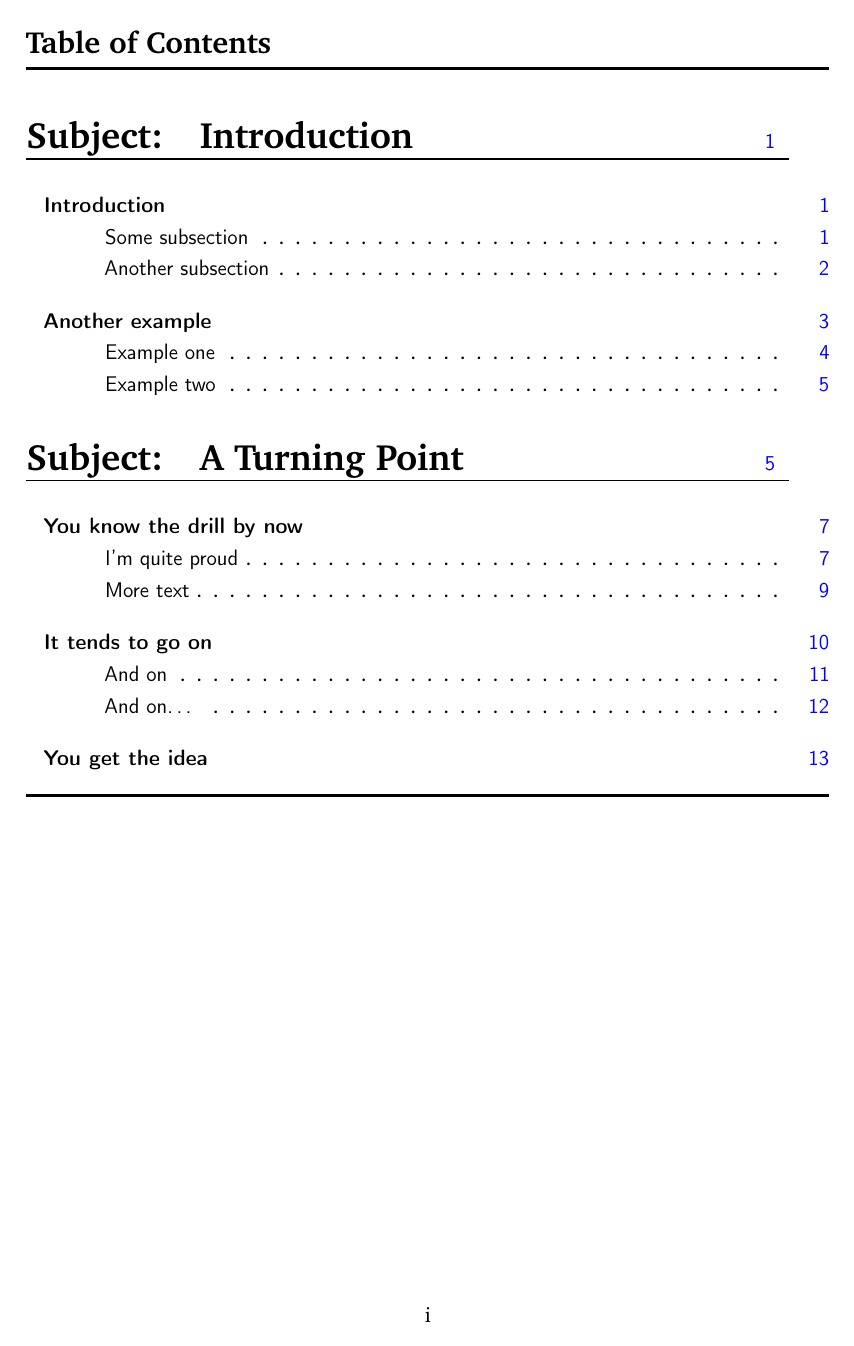
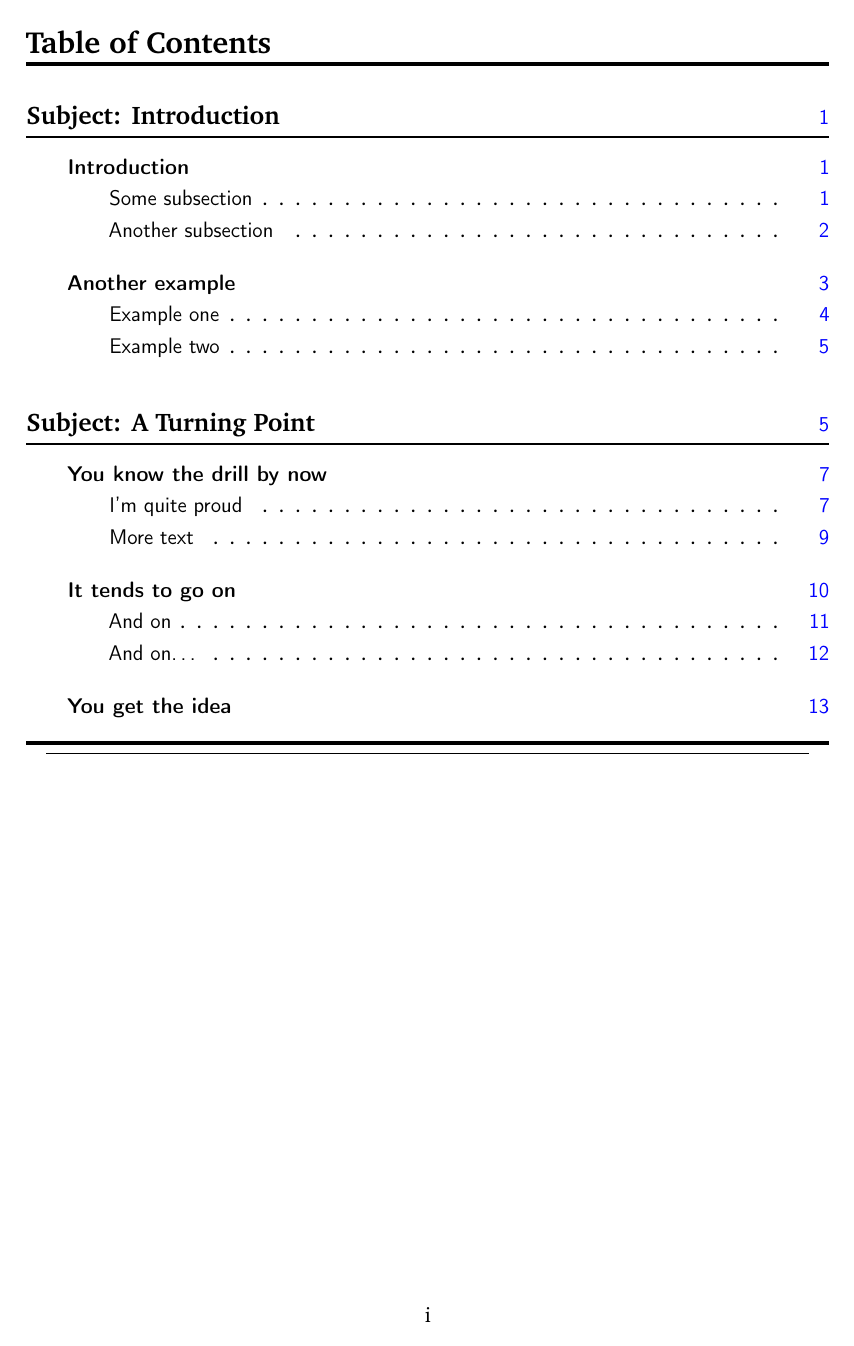
Before and after one commit to Ahvns/csum, a LaTeX problem sheet (example.tex, which reads csumsec.sty, csumtoc.sty): page 2 of 15. Compiled offline with pdfLaTeX.

Commit message:
added toc support

```diff
--- a/csumsec.sty
+++ b/csumsec.sty
@@ -18,7 +18,7 @@
 \newcommand{\@cparttypeset}{}%
 
 \newcommand{\@cseccourseoptions}{%
-  \renewcommand{\@csecname}{Lecture~\arabic{section}}%
+  \renewcommand{\@csecname}{Lecture~\arabic{section}\hspace{1em}}%
   \renewcommand{\@csecprename}{\hfill}%
   \renewcommand{\@csubsecname}{\arabic{section}.\arabic{subsection}~~}%
   \renewcommand{\@cpartname}{\Large Part~\Roman{part}:}%
@@ -30,7 +30,7 @@
   \renewcommand{\@csecname}{}%
   \renewcommand{\@csecprename}{}%
   \renewcommand{\@csubsecname}{}%
-  \renewcommand{\@cpartname}{\LARGE Subject:}%
+  \renewcommand{\@cpartname}{Subject:}%
   \renewcommand{\@cpartformat}{hang}%
   \renewcommand{\@cparttypeset}{\LARGE}%
 }%
@@ -99,7 +99,7 @@
 \renewcommand{\thesubsubsection}{}%
 
 %   Parts   %
-\renewcommand{\thepart}{\@cpartname}%
+\renewcommand{\thepart}{\@cpartname\hspace{-0.6em}}%
 \renewcommand{\partname}{}%
 
 \AtEndDocument{%
@@ -134,8 +134,8 @@
     \singlespacing%
     \bfseries%
     }%
-    {\thepart}%
-    {0.5ex}%
+    {\LARGE\thepart}%
+    {1em}%
     {\@cparttypeset}%
     [%
     \ifnum\value{part}=1%
--- a/csumtoc.sty
+++ b/csumtoc.sty
@@ -3,62 +3,75 @@
 \NeedsTeXFormat{LaTeX2e}
 \ProvidesPackage{csumtoc}[2022/05/06 version 1.00 Course Summary section headers]
 
-%%  USED PACKAGeS   %%
+%%  USED PACKAGES   %%
 \RequirePackage{tocloft}
 \RequirePackage{calc}
 
-%%  CODE    %%
+%%  GENERAL %%
 \AtBeginDocument{%
-    \@ifpackageloaded{fancyhdr}%
-        {\newcommand{\@posttochead}{\pagestyle{fancy}}}%
-        {\newcommand{\@posttochead}{\pagestyle{plain}}}%
-    }%
+  \@ifpackageloaded{fancyhdr}%
+    {\newcommand{\@posttochead}{\pagestyle{fancy}}}%
+    {\newcommand{\@posttochead}{\pagestyle{plain}}}%
+}%
 
-\newcommand{\printtoc}{%
+
+% new command to print toc
+\AtBeginDocument{%
+  \let\@printtoc\tableofcontents%
+  \renewcommand{\tableofcontents}{%
     \pagestyle{plain}%
-    \tableofcontents%
+    \@printtoc%
     \noindent\rule{\textwidth}{2pt}%
+    \vspace{-0.7\baselineskip}%
+    \newline%
+    \noindent%
+    \rule{0.025\textwidth}{0pt}%
+    \rule{0.95\textwidth}{1pt}%
     \clearpage%
     \pagenumbering{arabic}%
     \@posttochead%
-    }%
-
-\AtBeginDocument{%
-  \setlength{\cftsecnumwidth}{%
-    \widthof{%
-      \thesection~~~%
-    }%
   }%
 }%
 
+% justify part page numbers to right of toc
+\renewcommand{\@tocrmarg}{0em}
 
+% change name of toc and add rule
 \renewcommand{\contentsname}{%
-  Table of Contents \vspace{-1ex} \\%
-  \noindent\rule{\textwidth}{2pt}%
-}%
-
-\renewcommand{\cftpartafterpnum}{%
-  \vspace{-2ex}\newline\rule{0.95\textwidth}{1pt}%
+  Table of Contents \vspace{-0.4\baselineskip} \\%
+  \noindent\rule{\textwidth}{2pt}\vspace{-0.4\baselineskip}%
 }%
 
 \setcounter{tocdepth}{2}
+
+%%  PARTS %%
+\renewcommand{\cftpartafterpnum}{%
+  \vspace{-0.6\baselineskip}\newline%
+  \rule{\textwidth}{1pt}\vspace{-0.5\baselineskip}%
+}%
 
 \renewcommand{\cftpartpagefont}{%
   \sffamily%
 }%
 
-\renewcommand{\cftsecfont}{%
-    \sffamily\bfseries%
-    }
+%%  SECTIONS  %%
+\renewcommand{\cftsecfont}{\sffamily\bfseries}%
 
-\renewcommand{\cftsecpagefont}{%
-    \sffamily%
-    }
+\setlength{\cftsecindent}{2em}%
 
-\renewcommand{\cftsubsecfont}{%
-    \sffamily%
-    }
+\AtBeginDocument{%
+  \setlength{\cftsecnumwidth}{\widthof{\thesection}}%
+}%
 
-\renewcommand{\cftsubsecpagefont}{%
-    \sffamily%
-    }
+\renewcommand{\cftsecpagefont}{\sffamily}%
+
+%%  SUBSECTIONS %%
+\setlength{\cftsubsecindent}{4em}%
+
+\renewcommand{\cftsubsecfont}{\sffamily}%
+
+\renewcommand{\cftsubsecpagefont}{\sffamily}%
+
+\AtBeginDocument{%
+  \setlength{\cftsubsecnumwidth}{\widthof{\thesubsection}}%
+}%
--- a/example.tex
+++ b/example.tex
@@ -39,7 +39,7 @@
 \maketitle
 
 %   Table of contents
-\printtoc%
+\tableofcontents
 
 %   Part 1
 \part{Introduction}
```
Also changed, not shown: README.md, example.pdf.
